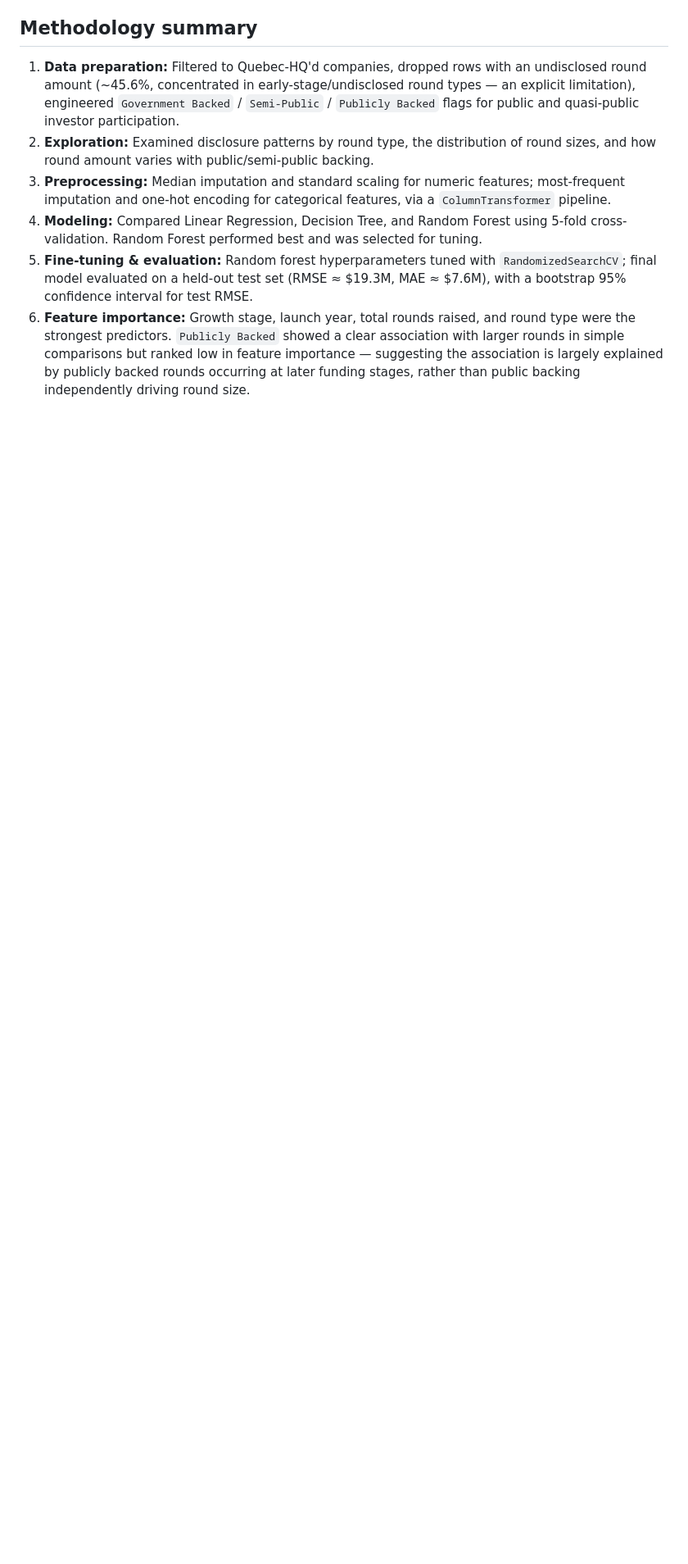
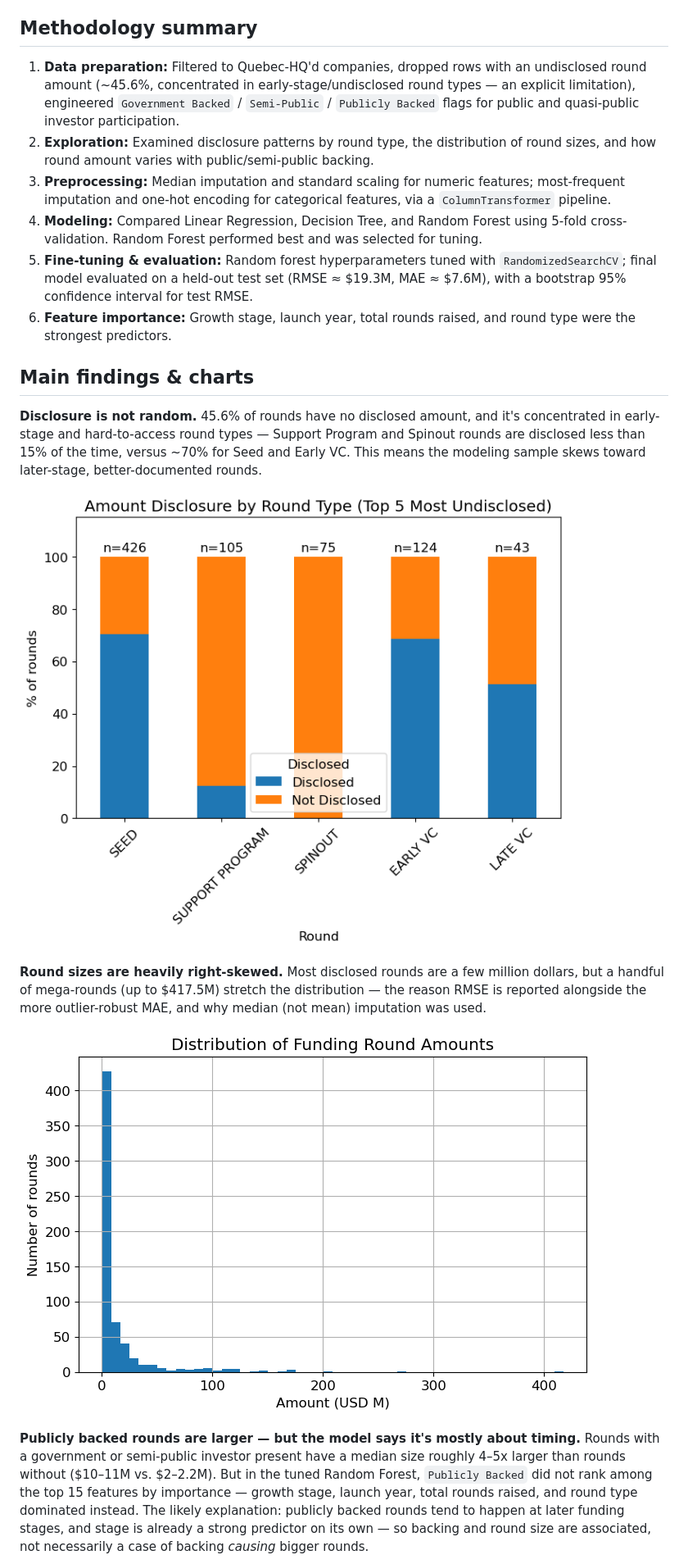
Before and after one commit to eglantinedupuy-hub/quebec-startup-funding-prediction, a Markdown page: README.md, the part around one of its changes. Shown at 82% size. Drawn GitHub-style; pictures changed too: images/amount_distribution.png (added), images/disclosure_by_round_type.png (added); blank space fills up the shorter version.

Commit message:
Add main findings and charts to README

```diff
--- a/README.md
+++ b/README.md
@@ -24,4 +24,17 @@ An end-to-end machine learning project predicting the size of startup funding ro
 3. **Preprocessing:** Median imputation and standard scaling for numeric features; most-frequent imputation and one-hot encoding for categorical features, via a `ColumnTransformer` pipeline.
 4. **Modeling:** Compared Linear Regression, Decision Tree, and Random Forest using 5-fold cross-validation. Random Forest performed best and was selected for tuning.
 5. **Fine-tuning & evaluation:** Random forest hyperparameters tuned with `RandomizedSearchCV`; final model evaluated on a held-out test set (RMSE ≈ $19.3M, MAE ≈ $7.6M), with a bootstrap 95% confidence interval for test RMSE.
-6. **Feature importance:** Growth stage, launch year, total rounds raised, and round type were the strongest predictors. `Publicly Backed` showed a clear association with larger rounds in simple comparisons but ranked low in feature importance — suggesting the association is largely explained by publicly backed rounds occurring at later funding stages, rather than public backing independently driving round size.
+6. **Feature importance:** Growth stage, launch year, total rounds raised, and round type were the strongest predictors.
+
+## Main findings & charts
+
+**Disclosure is not random.** 45.6% of rounds have no disclosed amount, and it's concentrated in early-stage and hard-to-access round types — Support Program and Spinout rounds are disclosed less than 15% of the time, versus ~70% for Seed and Early VC. This means the modeling sample skews toward later-stage, better-documented rounds.
+
+![Amount disclosure by round type](./images/disclosure_by_round_type.png)
+
+**Round sizes are heavily right-skewed.** Most disclosed rounds are a few million dollars, but a handful of mega-rounds (up to $417.5M) stretch the distribution — the reason RMSE is reported alongside the more outlier-robust MAE, and why median (not mean) imputation was used.
+
+![Distribution of funding round amounts](./images/amount_distribution.png)
+
+**Publicly backed rounds are larger — but the model says it's mostly about timing.** Rounds with a government or semi-public investor present have a median size roughly 4–5x larger than rounds without ($10–11M vs. $2–2.2M). But in the tuned Random Forest, `Publicly Backed` did not rank among the top 15 features by importance — growth stage, launch year, total rounds raised, and round type dominated instead. The likely explanation: publicly backed rounds tend to happen at later funding stages, and stage is already a strong predictor on its own — so backing and round size are associated, not necessarily a case of backing *causing* bigger rounds.
+
```
Also changed, not shown: other parts of README.md (+4 -0 lines), images/amount_by_public_backing.png (added).
